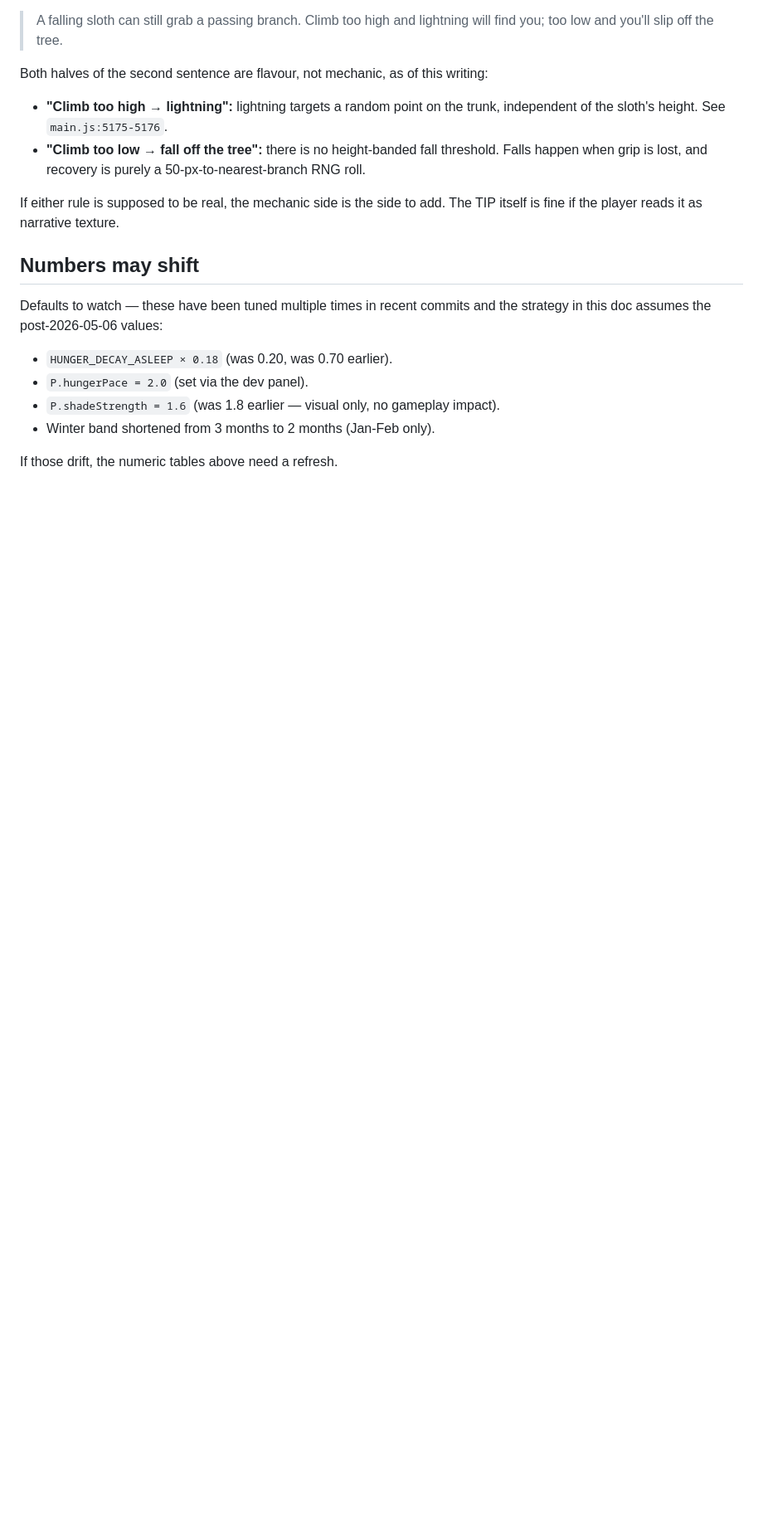
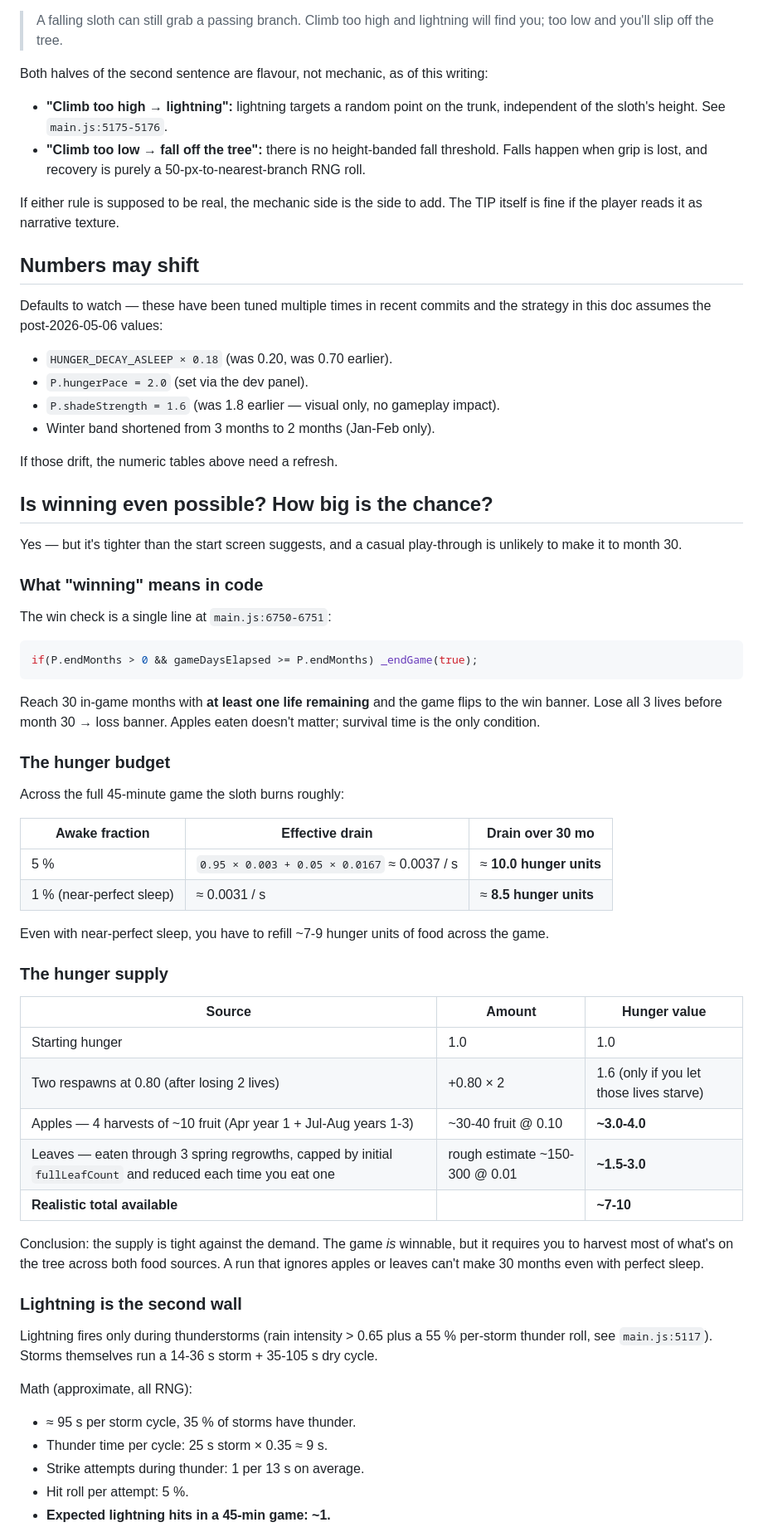
Before and after one commit to blurayne/slothlife, a Markdown page: GAMEPLAY.md, the part around one of its changes. Shown at 83% size. Rendered like a GitHub page; blank space fills up the shorter version.

````diff
--- a/GAMEPLAY.md
+++ b/GAMEPLAY.md
@@ -213,3 +214,63 @@ post-2026-05-06 values:
 - Winter band shortened from 3 months to 2 months (Jan-Feb only).
 
 If those drift, the numeric tables above need a refresh.
+
+## Is winning even possible? How big is the chance?
+
+Yes — but it's tighter than the start screen suggests, and a
+casual play-through is unlikely to make it to month 30.
+
+### What "winning" means in code
+
+The win check is a single line at `main.js:6750-6751`:
+
+```js
+if(P.endMonths > 0 && gameDaysElapsed >= P.endMonths) _endGame(true);
+```
+
+Reach 30 in-game months with **at least one life remaining**
+and the game flips to the win banner. Lose all 3 lives before
+month 30 → loss banner. Apples eaten doesn't matter; survival
+time is the only condition.
+
+### The hunger budget
+
+Across the full 45-minute game the sloth burns roughly:
+
+| Awake fraction | Effective drain | Drain over 30 mo |
+|---|---|---|
+| 5 % | `0.95 × 0.003 + 0.05 × 0.0167` ≈ 0.0037 / s | ≈ **10.0 hunger units** |
+| 1 % (near-perfect sleep) | ≈ 0.0031 / s | ≈ **8.5 hunger units** |
+
+Even with near-perfect sleep, you have to refill ~7-9 hunger
+units of food across the game.
+
+### The hunger supply
+
+| Source | Amount | Hunger value |
+|---|---|---|
+| Starting hunger | 1.0 | 1.0 |
+| Two respawns at 0.80 (after losing 2 lives) | +0.80 × 2 | 1.6 (only if you let those lives starve) |
+| Apples — 4 harvests of ~10 fruit (Apr year 1 + Jul-Aug years 1-3) | ~30-40 fruit @ 0.10 | **~3.0-4.0** |
+| Leaves — eaten through 3 spring regrowths, capped by initial `fullLeafCount` and reduced each time you eat one | rough estimate ~150-300 @ 0.01 | **~1.5-3.0** |
+| **Realistic total available** | | **~7-10** |
+
+Conclusion: the supply is tight against the demand. The game
+*is* winnable, but it requires you to harvest most of what's on
+the tree across both food sources. A run that ignores apples
+or leaves can't make 30 months even with perfect sleep.
+
+### Lightning is the second wall
+
+Lightning fires only during thunderstorms (rain intensity > 0.65
+plus a 55 % per-storm thunder roll, see `main.js:5117`). Storms
+themselves run a 14-36 s storm + 35-105 s dry cycle.
+
+Math (approximate, all RNG):
+
+- ≈ 95 s per storm cycle, 35 % of storms have thunder.
+- Thunder time per cycle: 25 s storm × 0.35 ≈ 9 s.
+- Strike attempts during thunder: 1 per 13 s on average.
+- Hit roll per attempt: 5 %.
+- **Expected lightning hits in a 45-min game: ~1.**
+
````
Also changed, not shown: other parts of GAMEPLAY.md (+63 -3 lines).
